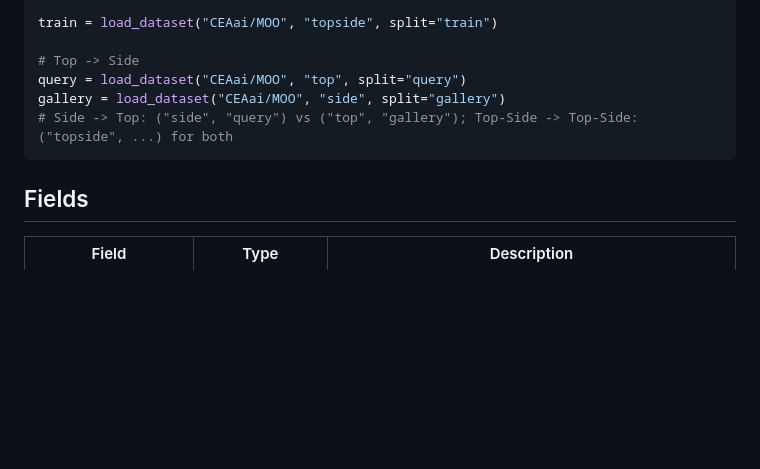
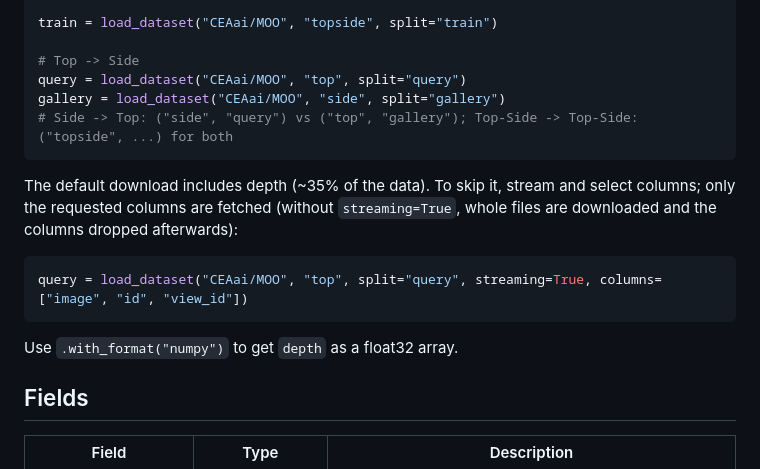
Before and after one commit to TurtleSmoke/MOO, a Markdown page: hf_card.md, the part around the change. GitHub-like rendering; blank space fills up the shorter version.

````diff
--- a/hf_card.md
+++ b/hf_card.md
@@ -70,6 +70,15 @@ gallery = load_dataset("CEAai/MOO", "side", split="gallery")
 # Side -> Top: ("side", "query") vs ("top", "gallery"); Top-Side -> Top-Side: ("topside", ...) for both
 ```
 
+The default download includes depth (~35% of the data). To skip it, stream and select columns; only the
+requested columns are fetched (without `streaming=True`, whole files are downloaded and the columns dropped afterwards):
+
+```python
+query = load_dataset("CEAai/MOO", "top", split="query", streaming=True, columns=["image", "id", "view_id"])
+```
+
+Use `.with_format("numpy")` to get `depth` as a float32 array.
+
 ## Fields
 
 | Field | Type | Description |
````
Also changed, not shown: README.md (+3 -0 lines).
